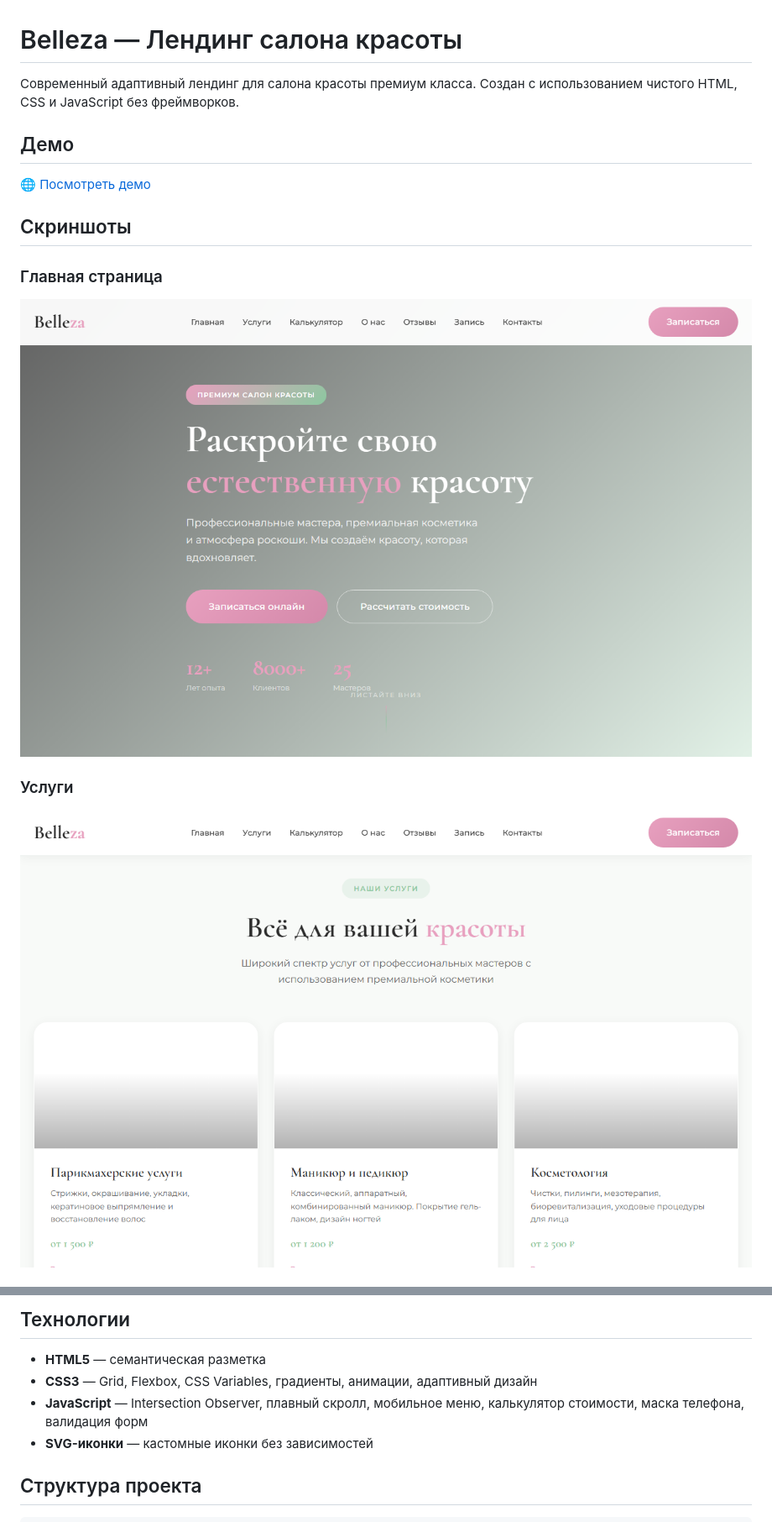
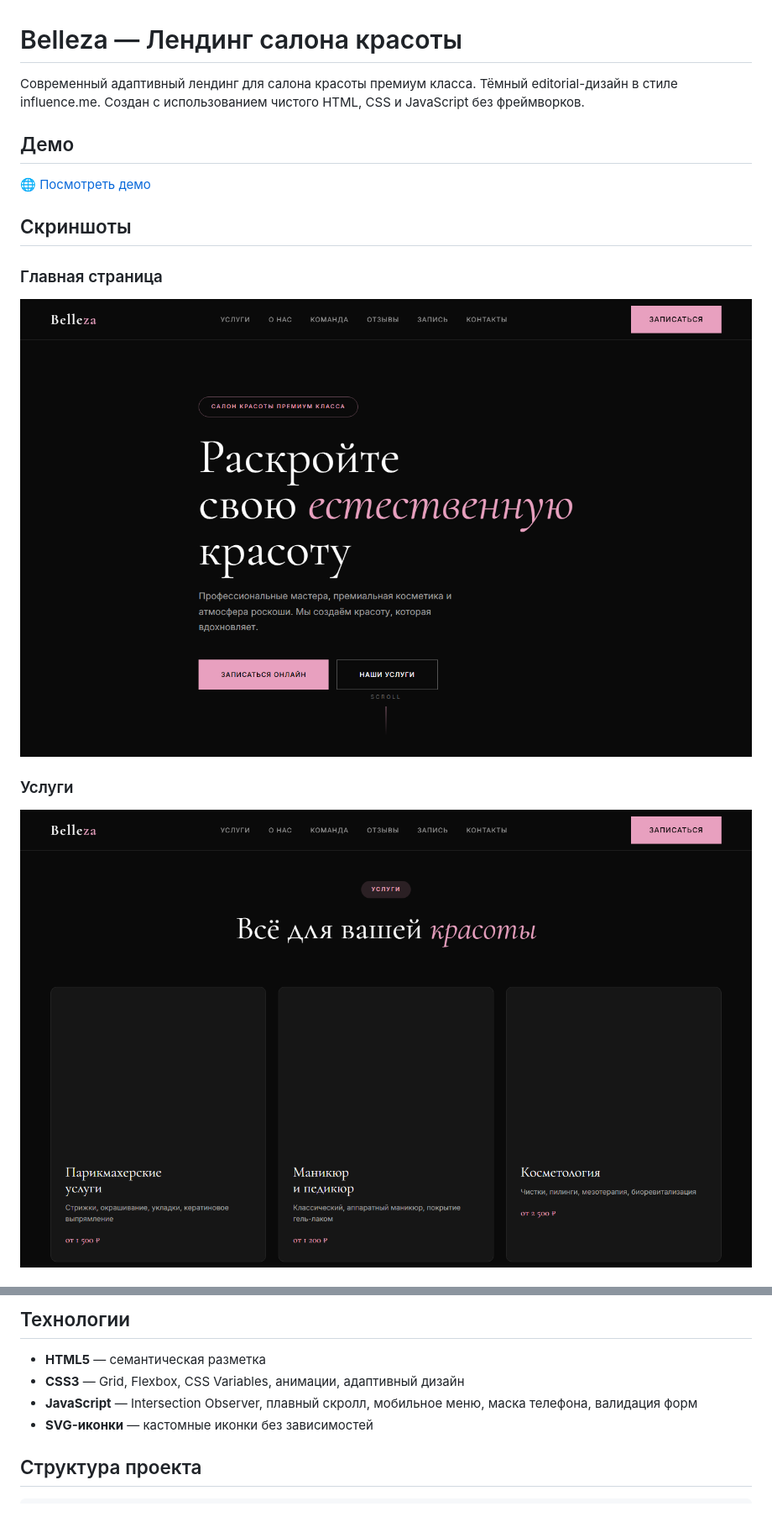
Before and after one commit to Nnnekita/beauty-salon-sample, a Markdown page: README.md, 2 parts joined by grey strips. Shown: that part at 84% size. Rendered like a GitHub page; pictures changed too: screenshots/hero.png, screenshots/services.png.

```diff
--- a/README.md
+++ b/README.md
@@ -1,6 +1,6 @@
 # Belleza — Лендинг салона красоты
 
-Современный адаптивный лендинг для салона красоты премиум класса. Создан с использованием чистого HTML, CSS и JavaScript без фреймворков.
+Современный адаптивный лендинг для салона красоты премиум класса. Тёмный editorial-дизайн в стиле influence.me. Создан с использованием чистого HTML, CSS и JavaScript без фреймворков.
 
 ## Демо
 
@@ -26,8 +26,8 @@
 ## Технологии
 
 - **HTML5** — семантическая разметка
-- **CSS3** — Grid, Flexbox, CSS Variables, градиенты, анимации, адаптивный дизайн
-- **JavaScript** — Intersection Observer, плавный скролл, мобильное меню, калькулятор стоимости, маска телефона, валидация форм
+- **CSS3** — Grid, Flexbox, CSS Variables, анимации, адаптивный дизайн
+- **JavaScript** — Intersection Observer, плавный скролл, мобильное меню, маска телефона, валидация форм
 - **SVG-иконки** — кастомные иконки без зависимостей
 
 ## Структура проекта
```
Also changed, not shown: other parts of README.md (+12 -12 lines), screenshots/about.png (added), screenshots/booking.png, screenshots/team.png, 4 other files.
